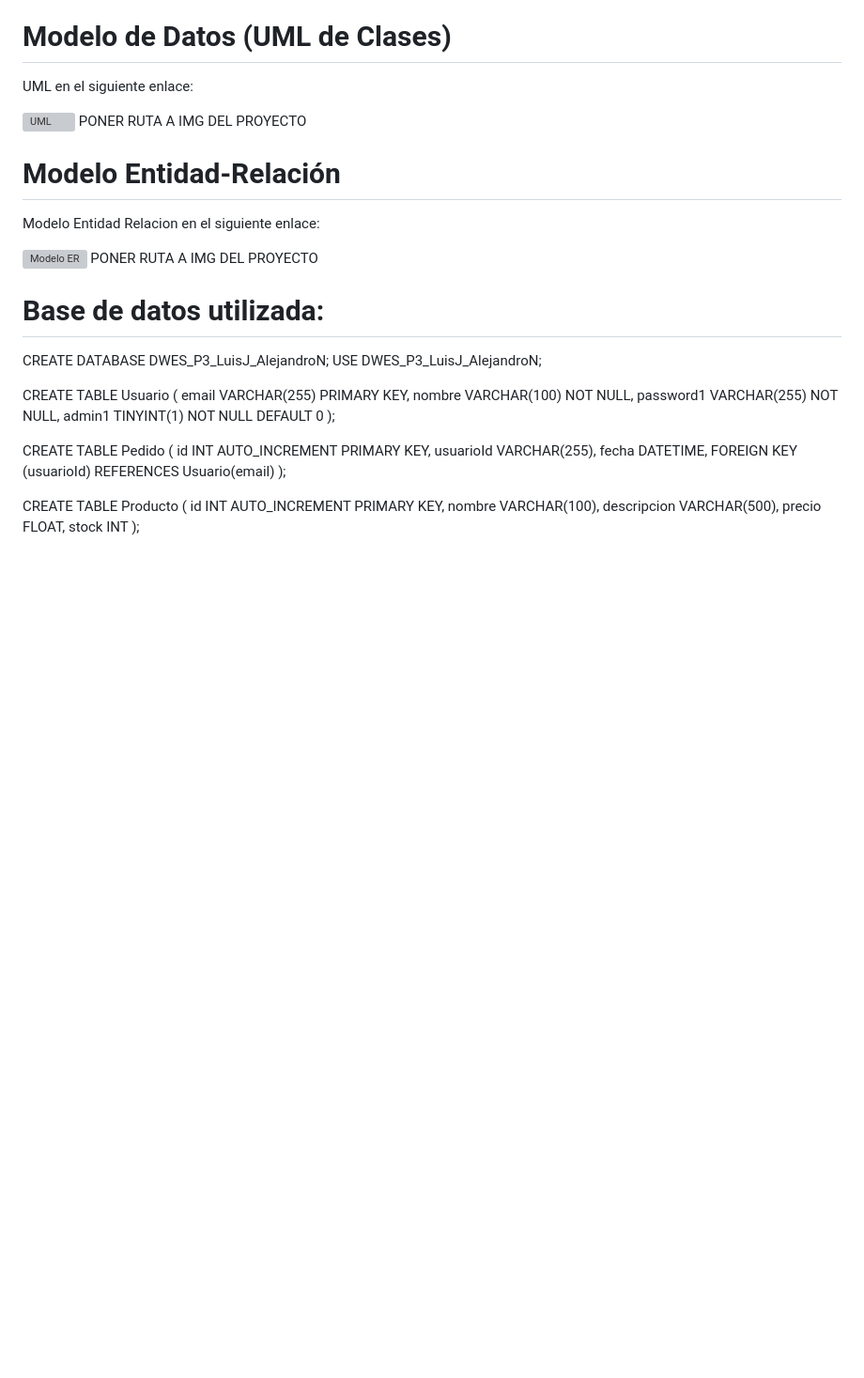
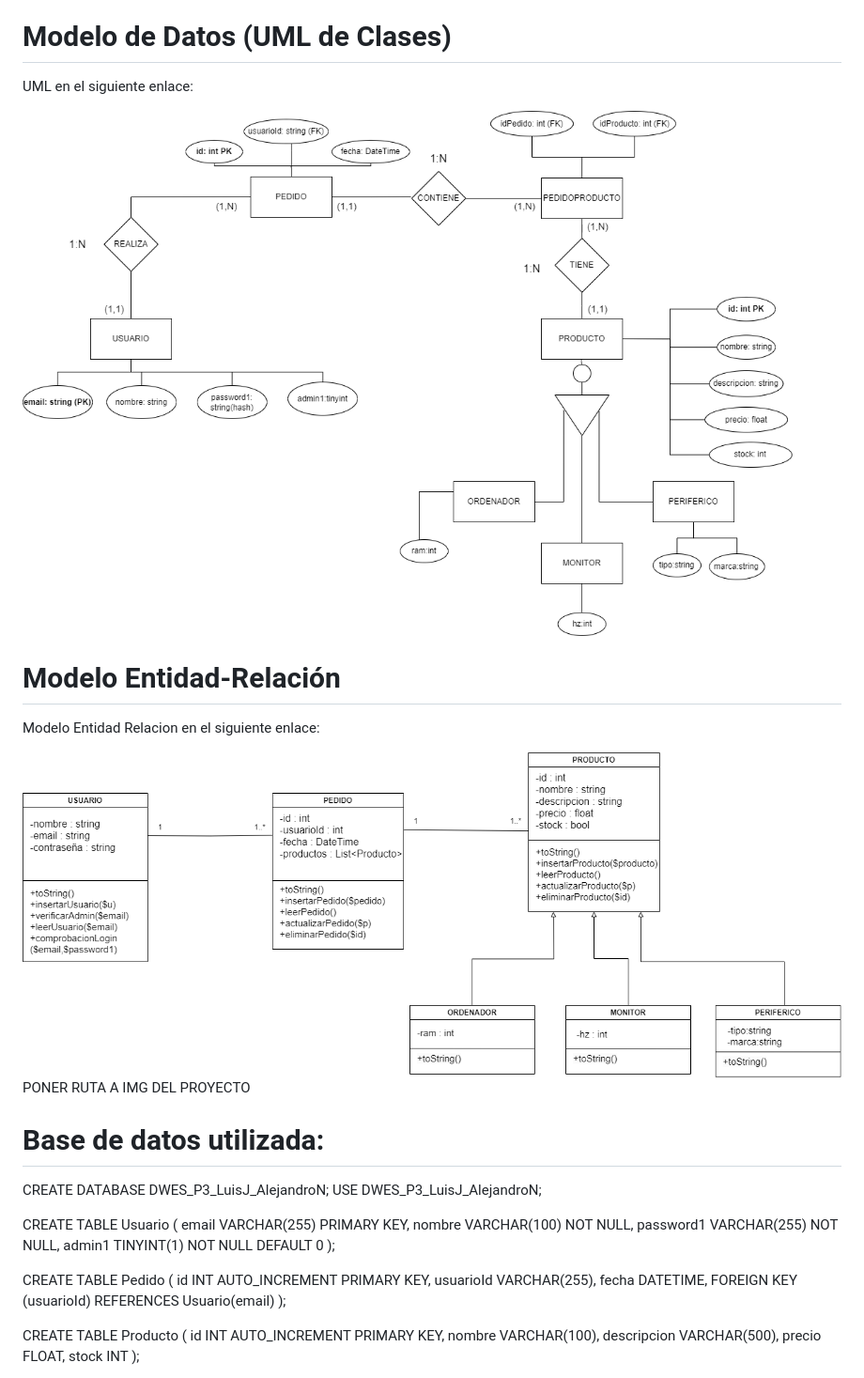
Before and after one commit to anietooo/DWES_P3_LuisJ_AlejandroN, a Markdown page: README.md, the part around the change. Shown: that part at 94% size. Rendered like a GitHub page; pictures changed too: ER.drawio.png (added), UML.drawio.png (added); blank space fills up the shorter version; grey boxes are pictures that could not be loaded.

Commit message:
readme finalizado

```diff
--- a/README.md
+++ b/README.md
@@ -11,13 +11,13 @@ Ademas podremos gestionar los usuarios (crear, leer, actualizar y eliminar), y r
 
 UML en el siguiente enlace:
 
-![UML](./admin.php) PONER RUTA A IMG DEL PROYECTO
+![UML](./ER.drawio.png)
 
 
 # Modelo Entidad-Relación
 Modelo Entidad Relacion en el siguiente enlace:
 
-![Modelo ER](./admin.php) PONER RUTA A IMG DEL PROYECTO
+![Modelo ER](./UML.drawio.png) PONER RUTA A IMG DEL PROYECTO
 
 
 # Base de datos utilizada:
```
